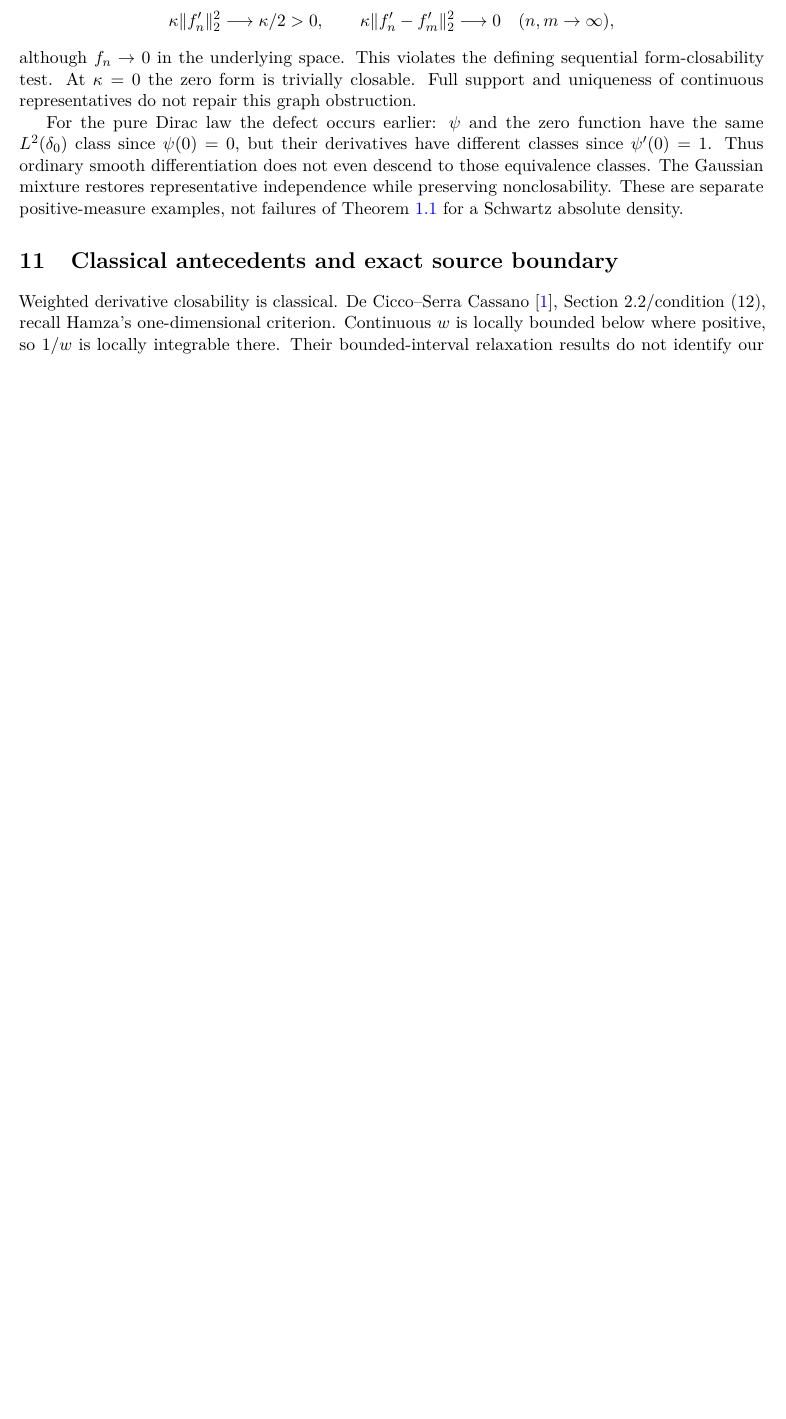
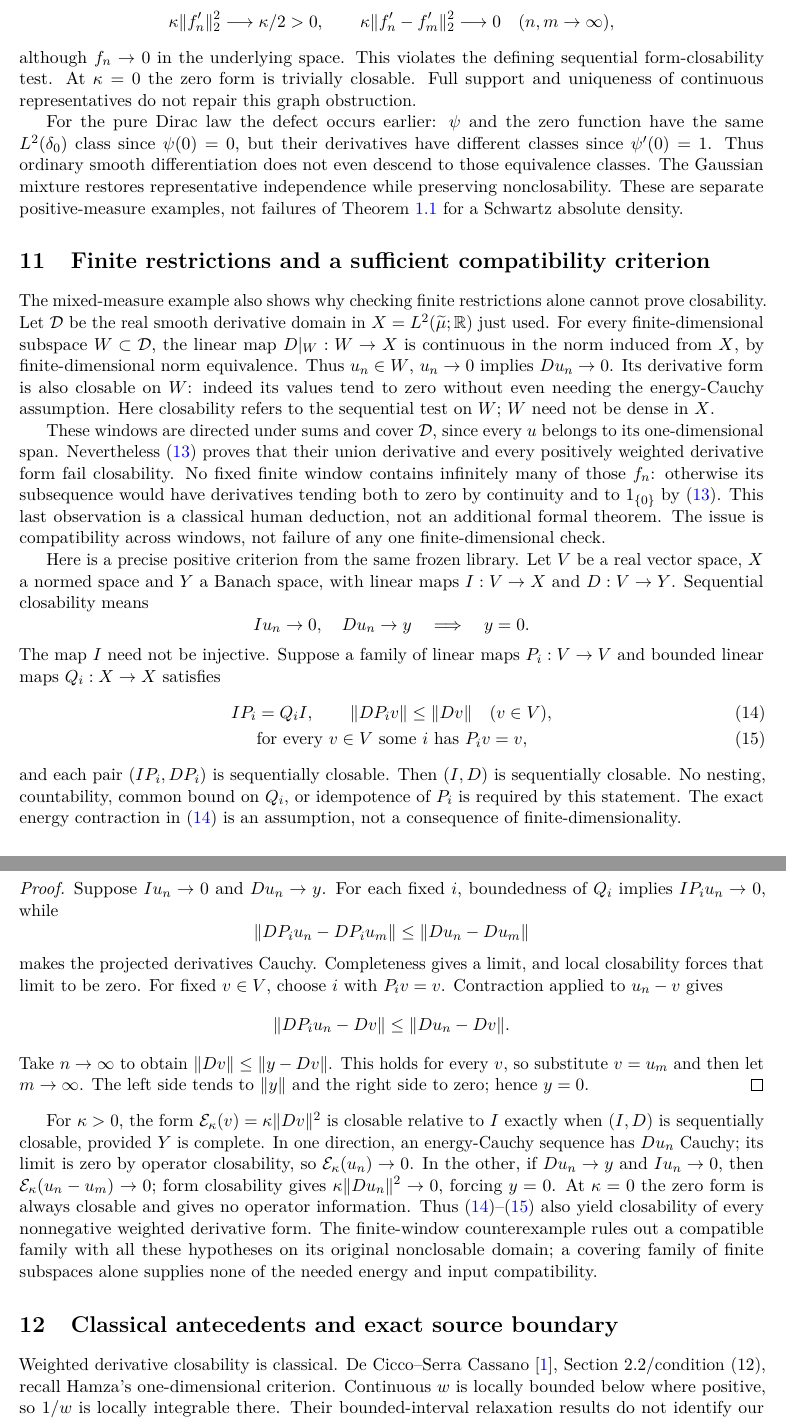
Before and after one commit to QuijoticResearch/OperatorDerivativeRewrite, a LaTeX paper (manuscripts/signed-density-operators/main.tex): part of page 8 of 8 before the commit and two parts of pages 8 and 9 of 10 after it, the two joined at a grey line, cut so that both start at the same text, the shorter picture padded with empty space. Compiled offline with pdfLaTeX.

Commit message:
Clarify finite-window closability and compatible projection criterion

```diff
--- a/manuscripts/signed-density-operators/main.tex
+++ b/manuscripts/signed-density-operators/main.tex
@@ -537,6 +537,87 @@ representative independence while preserving nonclosability.
 These are separate positive-measure examples, not failures of
 Theorem~\ref{thm:main} for a Schwartz absolute density.
 
+
+\section{Finite restrictions and a sufficient compatibility criterion}
+The mixed-measure example also shows why checking finite restrictions
+alone cannot prove closability. Let $\mathcal D$ be the real smooth
+derivative domain in $X=L^2(\widetilde\mu;\R)$ just used. For every
+finite-dimensional subspace $W\subset\mathcal D$, the linear map
+$D|_W:W\to X$ is continuous in the norm induced from $X$, by
+finite-dimensional norm equivalence. Thus $u_n\in W$, $u_n\to0$
+implies $Du_n\to0$. Its derivative form is also closable on $W$:
+indeed its values tend to zero without even needing the energy-Cauchy
+assumption. Here closability refers to the sequential test on $W$;
+$W$ need not be dense in $X$.
+
+These windows are directed under sums and cover $\mathcal D$, since
+every $u$ belongs to its one-dimensional span. Nevertheless
+\eqref{eq:atomicjetlimit} proves that their union derivative and
+every positively weighted derivative form fail closability. No fixed
+finite window contains infinitely many of those $f_n$: otherwise its
+subsequence would have derivatives tending both to zero by continuity
+and to $1_{\{0\}}$ by \eqref{eq:atomicjetlimit}. This last observation
+is a classical human deduction, not an additional formal theorem.
+The issue is compatibility across windows, not failure of any one
+finite-dimensional check.
+
+Here is a precise positive criterion from the same frozen library.
+Let $V$ be a real vector space, $X$ a normed space and $Y$ a Banach
+space, with linear maps $I:V\to X$ and $D:V\to Y$. Sequential
+closability means
+\[
+ Iu_n\to0,\quad Du_n\to y\quad\Longrightarrow\quad y=0.
+\]
+The map $I$ need not be injective. Suppose a family of linear
+maps $P_i:V\to V$ and bounded linear maps $Q_i:X\to X$ satisfies
+\begin{align}
+ IP_i&=Q_iI,\qquad \|DP_iv\|\leq\|Dv\|\quad(v\in V),
+       \label{eq:windowcompat}\\
+ &\text{for every }v\in V\text{ some }i\text{ has }P_iv=v,
+       \label{eq:windowcover}
+\end{align}
+and each pair $(IP_i,DP_i)$ is sequentially closable.
+Then $(I,D)$ is sequentially closable. No nesting, countability,
+common bound on $Q_i$, or idempotence of $P_i$ is required by this
+statement. The exact energy contraction in \eqref{eq:windowcompat}
+is an assumption, not a consequence of finite-dimensionality.
+
+\begin{proof}
+Suppose $Iu_n\to0$ and $Du_n\to y$. For each fixed $i$,
+boundedness of $Q_i$ implies $IP_iu_n\to0$, while
+\[
+ \|DP_i u_n-DP_i u_m\|\leq\|Du_n-Du_m\|
+\]
+makes the projected derivatives Cauchy. Completeness gives a
+limit, and local closability forces that limit to be zero.
+For fixed $v\in V$, choose $i$ with $P_iv=v$. Contraction applied
+to $u_n-v$ gives
+\[
+ \|DP_i u_n-Dv\|\leq\|Du_n-Dv\|.
+\]
+Take $n\to\infty$ to obtain $\|Dv\|\leq\|y-Dv\|$.
+This holds for every $v$, so substitute $v=u_m$ and then let
+$m\to\infty$. The left side tends to $\|y\|$ and the right
+side to zero; hence $y=0$.
+\end{proof}
+
+For $\kappa>0$, the form
+$\mathcal E_\kappa(v)=\kappa\|Dv\|^2$ is closable relative to
+$I$ exactly when $(I,D)$ is sequentially closable, provided $Y$
+is complete. In one direction, an energy-Cauchy sequence has
+$Du_n$ Cauchy; its limit is zero by operator closability, so
+$\mathcal E_\kappa(u_n)\to0$. In the other, if $Du_n\to y$
+and $Iu_n\to0$, then
+$\mathcal E_\kappa(u_n-u_m)\to0$; form closability gives
+$\kappa\|Du_n\|^2\to0$, forcing $y=0$. At $\kappa=0$ the
+zero form is always closable and gives no operator information.
+Thus \eqref{eq:windowcompat}--\eqref{eq:windowcover} also yield
+closability of every nonnegative weighted derivative form. The
+finite-window counterexample rules out a compatible family with all
+these hypotheses on its original nonclosable domain; a covering
+family of finite subspaces alone supplies none of the needed energy
+and input compatibility.
+
 \section{Classical antecedents and exact source boundary}
 Weighted derivative closability is classical. De Cicco--Serra
 Cassano~\cite{DCSC}, Section 2.2/condition (12), recall Hamza's
```
Also changed, not shown: manuscripts/EDITORIAL_INVENTORY.md (+4 -2 lines), manuscripts/INDEX.md (+2 -2 lines), manuscripts/LIBRARY_SURVEY.md (+3 -1 lines), manuscripts/LITERATURE_COMPARISON.md (+2 -0 lines), manuscripts/PUBLICATION_SESSION.md (+2 -0 lines), manuscripts/signed-density-operators/editorial-status.md (+4 -2 lines), README.md, manuscripts/signed-density-operators/main.pdf, manuscripts/signed-density-operators/main.tex (17 more changed lines), 14 other files.
